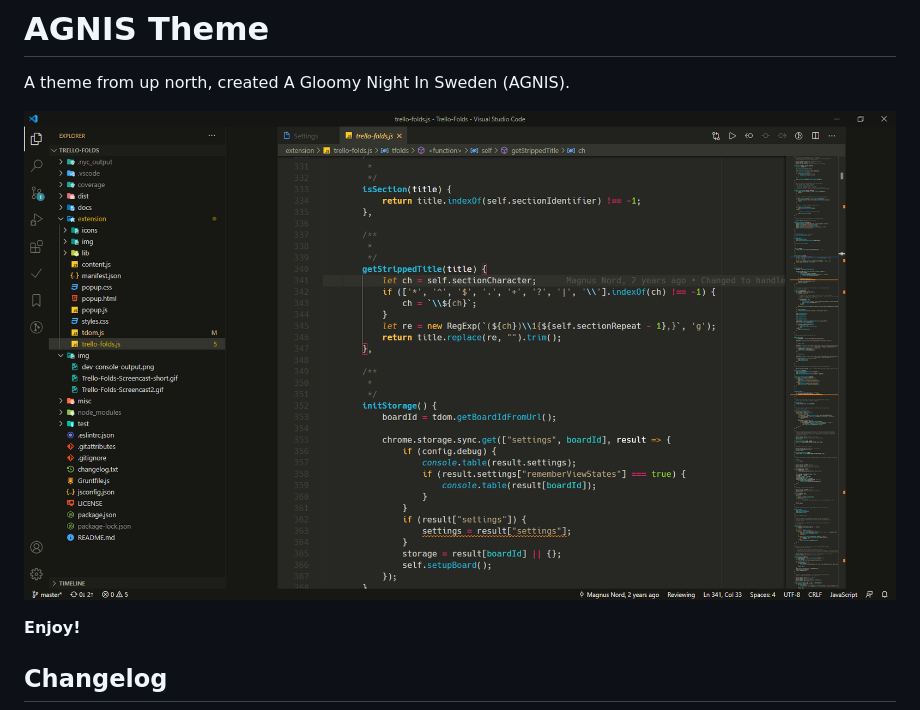
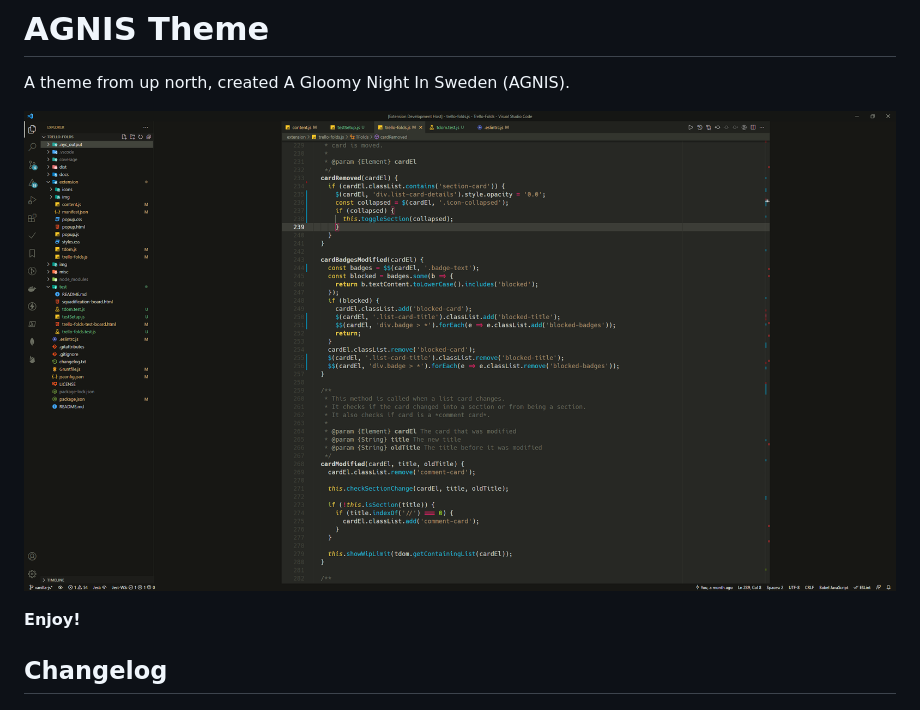
Before and after one commit to NordMagnus/AGNIS, a Markdown page: README.md, the part around the change. Drawn GitHub-style; pictures changed too: images/preview-2.png (added).

Commit message:
Super tiny changes and updated preview

```diff
--- a/README.md
+++ b/README.md
@@ -2,7 +2,7 @@
 
 A theme from up north, created A Gloomy Night In Sweden (AGNIS).
 
-![Preview](images/preview.png)
+![Preview](images/preview-2.png)
 
 **Enjoy!**
 
```
Also changed, not shown: CHANGELOG.md (+5 -0 lines), 2 other files.
